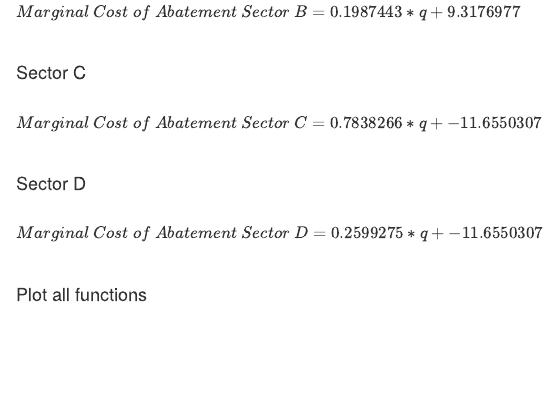
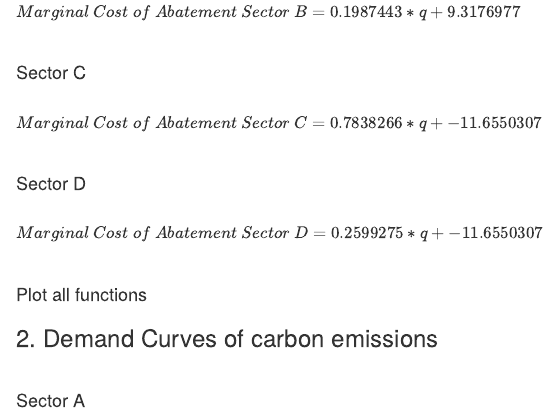
Before and after one commit to Sidneygerst/204Assignment4, an R Markdown document (204Assignment4.Rmd): the page in a window 1100 px wide, from 340 px down. The pictures show the output file 204Assignment4.html that the author committed with the source, opened offline.

Commit message:
Started number 2

````diff
--- a/204Assignment4.Rmd
+++ b/204Assignment4.Rmd
@@ -162,3 +162,18 @@ $Marginal~Cost~of~Abatement~Sector~D = `r slope_d`*q + `r int_c`$
 #need to figure out how to plot multiple regressions onto one plot
 
 ```
+
+###2. Demand Curves of carbon emissions
+
+<br>
+
+####Sector A
+```{r include=FALSE}
+
+#emissions for sector A are 180.
+
+
+
+
+
+```
````
Also changed, not shown: 204Assignment4.html, 204Assignment4.Rmd (2 more changed lines).
